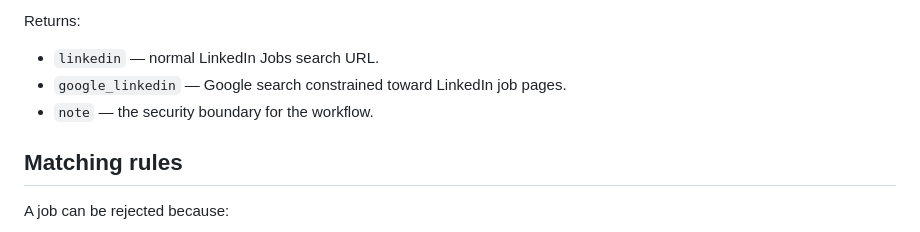
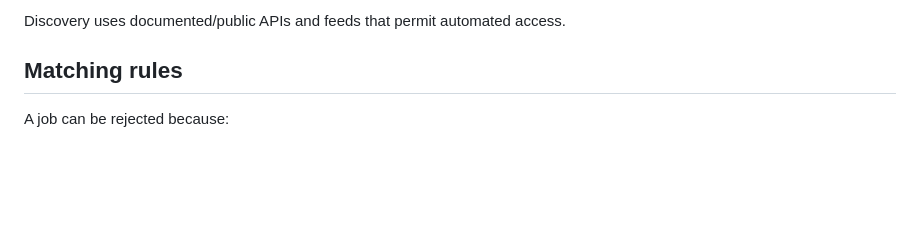
Before and after one commit to SanFlash/ApplyBot, a Markdown page: README.md, the part around one of its changes. Drawn GitHub-style; blank space fills up the shorter version.

```diff
--- a/README.md
+++ b/README.md
@@ -410,9 +314,5 @@ GET /api/search-links?query=QA%20Automation%20Engineer&location=India&remote=tru
 
-Returns:
-
-- `linkedin` — normal LinkedIn Jobs search URL.
-- `google_linkedin` — Google search constrained toward LinkedIn job pages.
-- `note` — the security boundary for the workflow.
+Discovery uses documented/public APIs and feeds that permit automated access.
 
 ## Matching rules
 
```
Also changed, not shown: other parts of README.md (+47 -143 lines).
